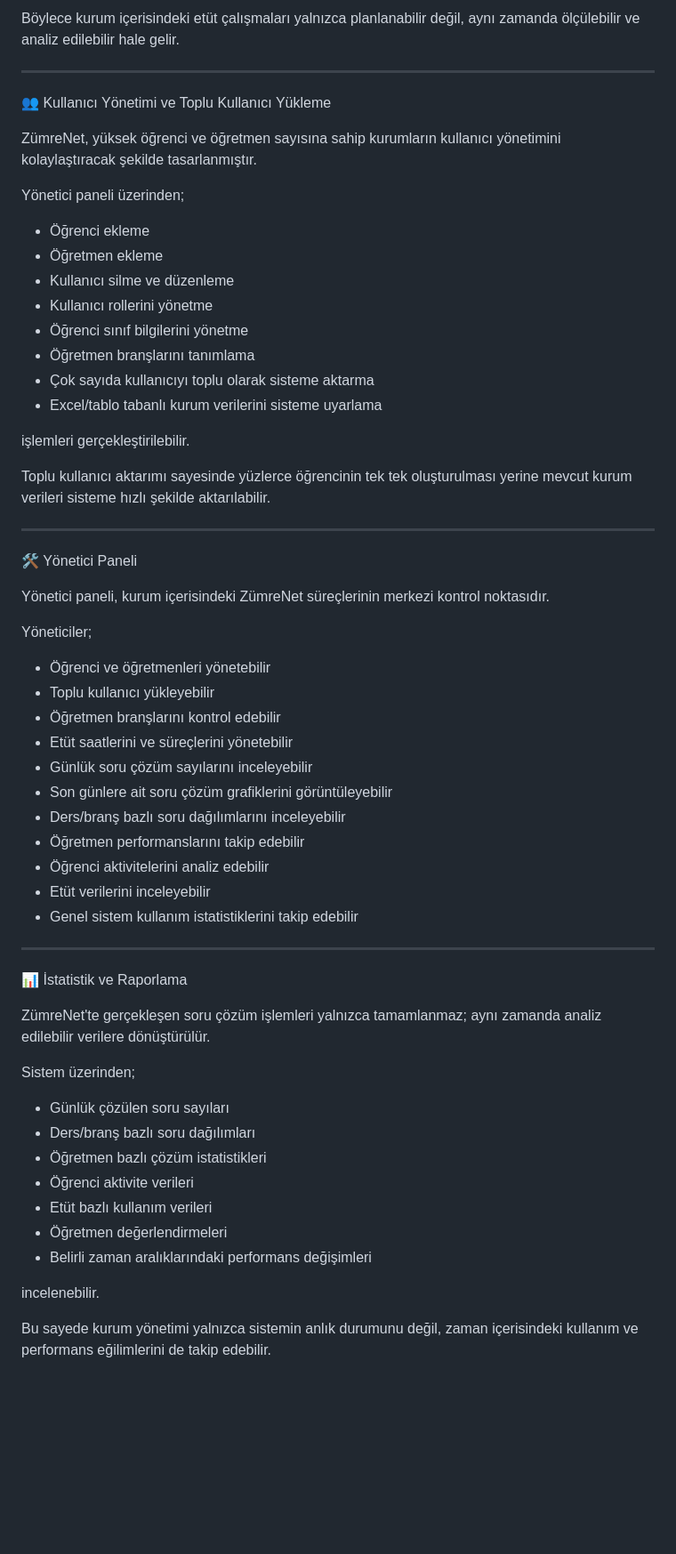
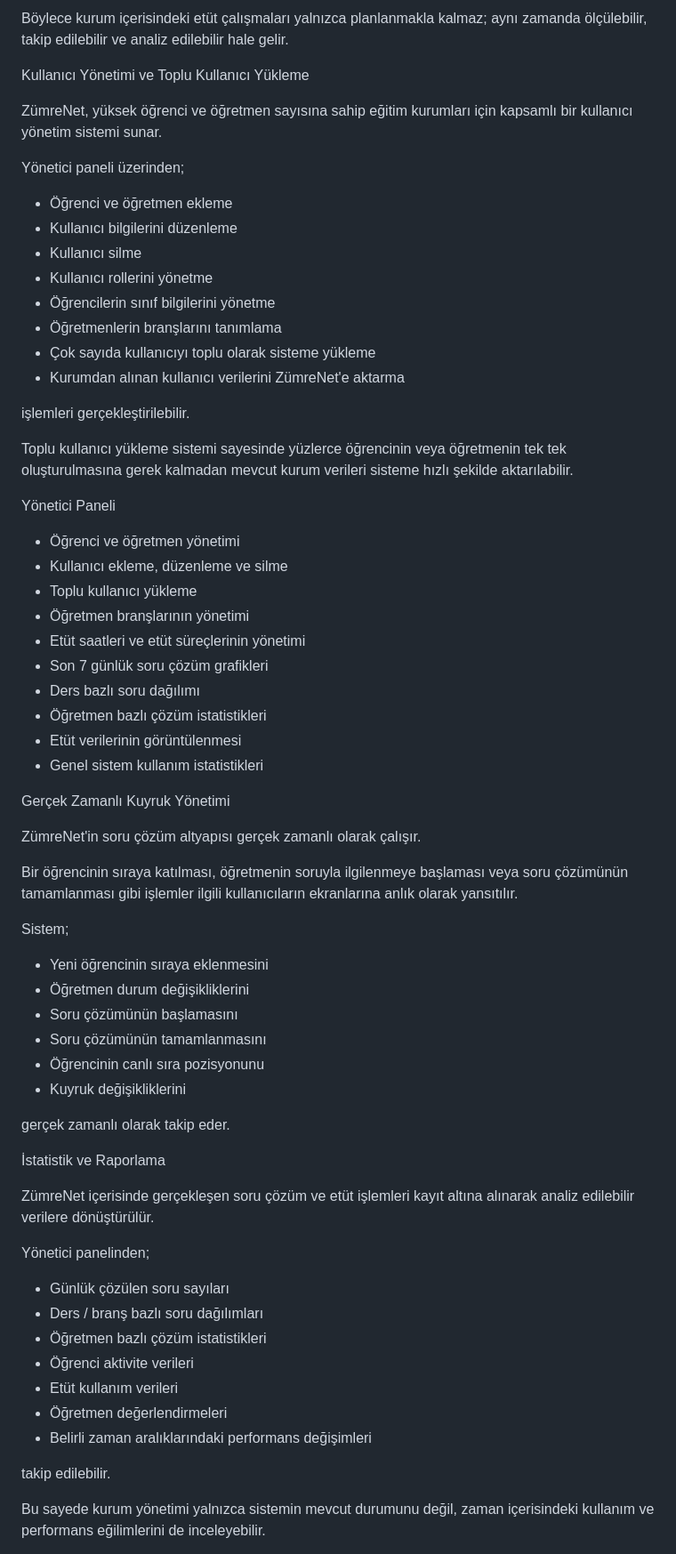
Before and after one commit to erdemci07/zumre_net, a Markdown page: README.md, the part around one of its changes. Shown at 89% size. GitHub-like rendering; blank space fills up the shorter version.

```diff
--- a/README.md
+++ b/README.md
@@ -78,64 +62,70 @@ Etüt sistemi ile;
 
-Böylece kurum içerisindeki etüt çalışmaları yalnızca planlanabilir değil, aynı zamanda ölçülebilir ve analiz edilebilir hale gelir.
+Böylece kurum içerisindeki etüt çalışmaları yalnızca planlanmakla kalmaz; aynı zamanda ölçülebilir, takip edilebilir ve analiz edilebilir hale gelir.
 
----
+Kullanıcı Yönetimi ve Toplu Kullanıcı Yükleme
 
-👥 Kullanıcı Yönetimi ve Toplu Kullanıcı Yükleme
-
-ZümreNet, yüksek öğrenci ve öğretmen sayısına sahip kurumların kullanıcı yönetimini kolaylaştıracak şekilde tasarlanmıştır.
+ZümreNet, yüksek öğrenci ve öğretmen sayısına sahip eğitim kurumları için kapsamlı bir kullanıcı yönetim sistemi sunar.
 
 Yönetici paneli üzerinden;
 
-* Öğrenci ekleme
-* Öğretmen ekleme
-* Kullanıcı silme ve düzenleme
+* Öğrenci ve öğretmen ekleme
+* Kullanıcı bilgilerini düzenleme
+* Kullanıcı silme
 * Kullanıcı rollerini yönetme
-* Öğrenci sınıf bilgilerini yönetme
-* Öğretmen branşlarını tanımlama
-* Çok sayıda kullanıcıyı toplu olarak sisteme aktarma
-* Excel/tablo tabanlı kurum verilerini sisteme uyarlama
+* Öğrencilerin sınıf bilgilerini yönetme
+* Öğretmenlerin branşlarını tanımlama
+* Çok sayıda kullanıcıyı toplu olarak sisteme yükleme
+* Kurumdan alınan kullanıcı verilerini ZümreNet'e aktarma
 
 işlemleri gerçekleştirilebilir.
 
-Toplu kullanıcı aktarımı sayesinde yüzlerce öğrencinin tek tek oluşturulması yerine mevcut kurum verileri sisteme hızlı şekilde aktarılabilir.
+Toplu kullanıcı yükleme sistemi sayesinde yüzlerce öğrencinin veya öğretmenin tek tek oluşturulmasına gerek kalmadan mevcut kurum verileri sisteme hızlı şekilde aktarılabilir.
 
----
+Yönetici Paneli
 
-🛠️ Yönetici Paneli
+* Öğrenci ve öğretmen yönetimi
+* Kullanıcı ekleme, düzenleme ve silme
+* Toplu kullanıcı yükleme
+* Öğretmen branşlarının yönetimi
+* Etüt saatleri ve etüt süreçlerinin yönetimi
+* Son 7 günlük soru çözüm grafikleri
+* Ders bazlı soru dağılımı
+* Öğretmen bazlı çözüm istatistikleri
+* Etüt verilerinin görüntülenmesi
+* Genel sistem kullanım istatistikleri
 
-Yönetici paneli, kurum içerisindeki ZümreNet süreçlerinin merkezi kontrol noktasıdır.
+Gerçek Zamanlı Kuyruk Yönetimi
 
-Yöneticiler;
+ZümreNet'in soru çözüm altyapısı gerçek zamanlı olarak çalışır.
 
-* Öğrenci ve öğretmenleri yönetebilir
-* Toplu kullanıcı yükleyebilir
-* Öğretmen branşlarını kontrol edebilir
-* Etüt saatlerini ve süreçlerini yönetebilir
-* Günlük soru çözüm sayılarını inceleyebilir
-* Son günlere ait soru çözüm grafiklerini görüntüleyebilir
-* Ders/branş bazlı soru dağılımlarını inceleyebilir
-* Öğretmen performanslarını takip edebilir
-* Öğrenci aktivitelerini analiz edebilir
-* Etüt verilerini inceleyebilir
-* Genel sistem kullanım istatistiklerini takip edebilir
+Bir öğrencinin sıraya katılması, öğretmenin soruyla ilgilenmeye başlaması veya soru çözümünün tamamlanması gibi işlemler ilgili kullanıcıların ekranlarına anlık olarak yansıtılır.
 
----
+Sistem;
 
-📊 İstatistik ve Raporlama
+* Yeni öğrencinin sıraya eklenmesini
+* Öğretmen durum değişikliklerini
+* Soru çözümünün başlamasını
+* Soru çözümünün tamamlanmasını
+* Öğrencinin canlı sıra pozisyonunu
+* Kuyruk değişikliklerini
 
-ZümreNet'te gerçekleşen soru çözüm işlemleri yalnızca tamamlanmaz; aynı zamanda analiz edilebilir verilere dönüştürülür.
+gerçek zamanlı olarak takip eder.
 
-Sistem üzerinden;
+İstatistik ve Raporlama
+
+ZümreNet içerisinde gerçekleşen soru çözüm ve etüt işlemleri kayıt altına alınarak analiz edilebilir verilere dönüştürülür.
+
+Yönetici panelinden;
 
 * Günlük çözülen soru sayıları
-* Ders/branş bazlı soru dağılımları
+* Ders / branş bazlı soru dağılımları
 * Öğretmen bazlı çözüm istatistikleri
 * Öğrenci aktivite verileri
-* Etüt bazlı kullanım verileri
+* Etüt kullanım verileri
 * Öğretmen değerlendirmeleri
 * Belirli zaman aralıklarındaki performans değişimleri
 
-incelenebilir.
+takip edilebilir.
 
-Bu sayede kurum yönetimi yalnızca sistemin anlık durumunu değil, zaman içerisindeki kullanım ve performans eğilimlerini de takip edebilir.
+Bu sayede kurum yönetimi yalnızca sistemin mevcut durumunu değil, zaman içerisindeki kullanım ve performans eğilimlerini de inceleyebilir.
 
```
Also changed, not shown: other parts of README.md (+46 -127 lines).
